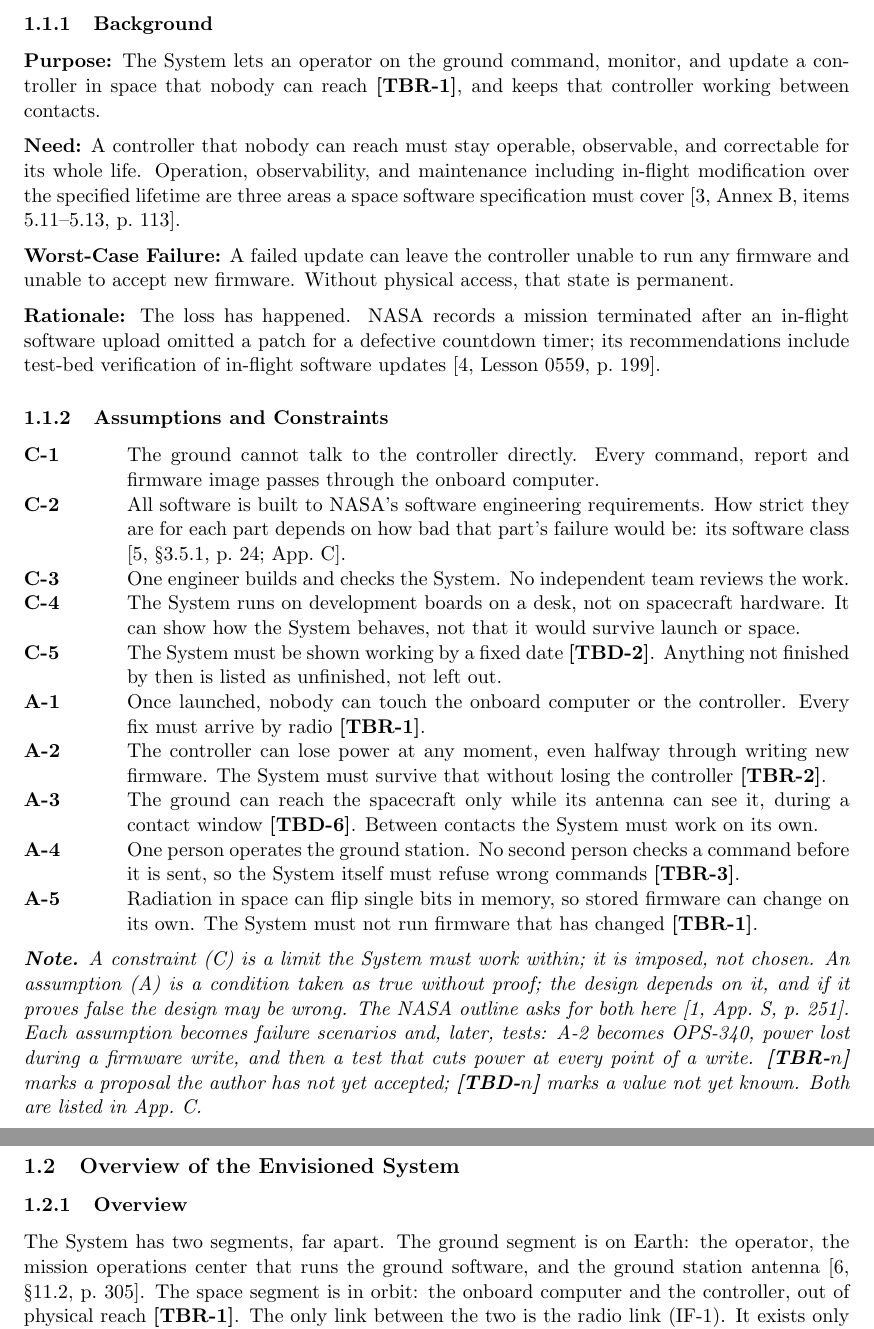
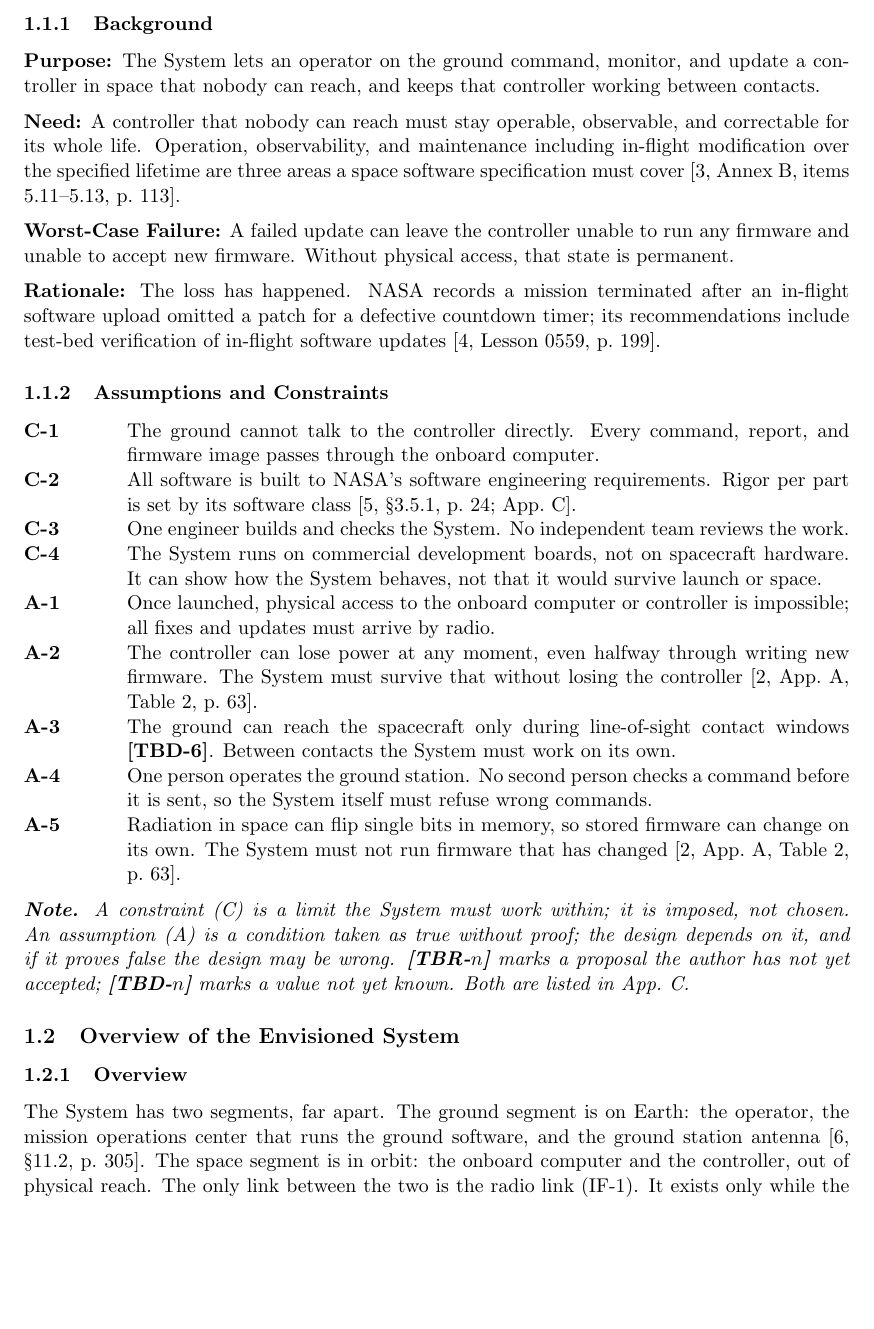
Before and after one commit to Tocki28/fail-safe-in-orbit-reprogramming, a LaTeX document (docs/conops/main.tex): two parts of pages 2 and 3 of 8 before the commit and part of page 2 of 8 after it, the two joined at a grey line, cut so that both start at the same text, the shorter picture padded with empty space. Compiled offline with pdfLaTeX.

Commit message:
ConOps 1.1.2: author's wording; TBR-1 to TBR-3 accepted
The author accepted the spacecraft situation (TBR-1), power loss at any
instant (TBR-2) and a single operator (TBR-3) on 10 October 2026. They
move to a Resolved list in App. C, keeping their numbers; the cover now
counts only open TBRs (7). Section 1.1.2 takes the author's wording,
with sources: C-2 from NPR 7150.2D (Sec. 3.5.1, p. 24; App. C); A-2 and
A-5 from NASA-STD-8739.8B App. A, Table 2, p. 63 ("Reset during program
upload", "Single or double event upset/bit flip"). The demonstration-
date constraint is dropped, as the author asked.

Co-Authored-By: Claude Opus 5.5 <noreply@anthropic.com>

```diff
--- a/docs/conops/main.tex
+++ b/docs/conops/main.tex
@@ -43,8 +43,10 @@
 % [1, App. C, pp. 197--198]. Defined once in App. C; totals counted, not typed.
 \newtotcounter{tbd}
 \newtotcounter{tbr}
+\newtotcounter{tbropen}
 \newcommand{\tbditem}[2]{\refstepcounter{tbd}\label{tbd:#1}\item[TBD-\thetbd] #2}
-\newcommand{\tbritem}[2]{\refstepcounter{tbr}\label{tbr:#1}\item[TBR-\thetbr] #2}
+\newcommand{\tbritem}[2]{\refstepcounter{tbr}\stepcounter{tbropen}\label{tbr:#1}\item[TBR-\thetbr] #2}
+\newcommand{\tbrresolved}[2]{\refstepcounter{tbr}\label{tbr:#1}\item[TBR-\thetbr] #2}
 \newcommand{\tbd}[1]{\mbox{\textbf{[\hyperref[tbd:#1]{TBD-\ref*{tbd:#1}}]}}}
 \newcommand{\tbr}[1]{\mbox{\textbf{[\hyperref[tbr:#1]{TBR-\ref*{tbr:#1}}]}}}
 
@@ -89,8 +91,7 @@ Issue & Rev. & Date & Change \\
 
 \subsubsection{Background}
 \noindent\textbf{Purpose:} The System lets an operator on the ground command,
-monitor, and update a controller in space that nobody can reach
-\tbr{situation}, and keeps that controller working between contacts.
+monitor, and update a controller in space that nobody can reach, and keeps that controller working between contacts.
 
 \medskip
 \noindent\textbf{Need:} A controller that nobody can reach must stay operable,
@@ -113,41 +114,34 @@ software updates [4, Lesson 0559, p.~199].
 \subsubsection{Assumptions and Constraints}
 \begin{description}
 \item[C-1] The ground cannot talk to the controller directly. Every command,
-  report and firmware image passes through the onboard computer.
+  report, and firmware image passes through the onboard computer.
 \item[C-2] All software is built to NASA's software engineering requirements.
-  How strict they are for each part depends on how bad that part's failure
-  would be: its software class [5, \S3.5.1, p.~24; App.~C].
+  Rigor per part is set by its software class [5, \S3.5.1, p.~24; App.~C].
 \item[C-3] One engineer builds and checks the System. No independent team
   reviews the work.
-\item[C-4] The System runs on development boards on a desk, not on spacecraft
+\item[C-4] The System runs on commercial development boards, not on spacecraft
   hardware. It can show how the System behaves, not that it would survive
   launch or space.
-\item[C-5] The System must be shown working by a fixed date \tbd{date}.
-  Anything not finished by then is listed as unfinished, not left out.
-\item[A-1] Once launched, nobody can touch the onboard computer or the
-  controller. Every fix must arrive by radio \tbr{situation}.
+\item[A-1] Once launched, physical access to the onboard computer or controller
+  is impossible; all fixes and updates must arrive by radio.
 \item[A-2] The controller can lose power at any moment, even halfway through
   writing new firmware. The System must survive that without losing the
-  controller \tbr{power}.
-\item[A-3] The ground can reach the spacecraft only while its antenna can see
-  it, during a contact window \tbd{window}. Between contacts the System must
-  work on its own.
+  controller [2, App.~A, Table~2, p.~63].
+\item[A-3] The ground can reach the spacecraft only during line-of-sight
+  contact windows \tbd{window}. Between contacts the System must work on its
+  own.
 \item[A-4] One person operates the ground station. No second person checks a
-  command before it is sent, so the System itself must refuse wrong commands
-  \tbr{operator}.
+  command before it is sent, so the System itself must refuse wrong commands.
 \item[A-5] Radiation in space can flip single bits in memory, so stored
   firmware can change on its own. The System must not run firmware that has
-  changed \tbr{situation}.
+  changed [2, App.~A, Table~2, p.~63].
 \end{description}
 
 \medskip
 {\itshape \noindent\textbf{Note.} A constraint (C) is a limit the System must work
 within; it is imposed, not chosen. An assumption (A) is a condition taken as
 true without proof; the design depends on it, and if it proves false the design
-may be wrong. The NASA outline asks for both here [1, App.~S, p.~251]. Each
-assumption becomes failure scenarios and, later, tests: A-2 becomes OPS-340,
-power lost during a firmware write, and then a test that cuts power at every
-point of a write. \textbf{[TBR-$n$]} marks a proposal the author has not yet
+may be wrong. \textbf{[TBR-$n$]} marks a proposal the author has not yet
 accepted; \textbf{[TBD-$n$]} marks a value not yet known. Both are listed in
 App.~C.\par}
 
```
Also changed, not shown: docs/conops/ConOps_Remote-Controller-Fail-Safe-Update_Iss1_Rev0_DRAFT.pdf, docs/conops/main.tex (23 more changed lines).
